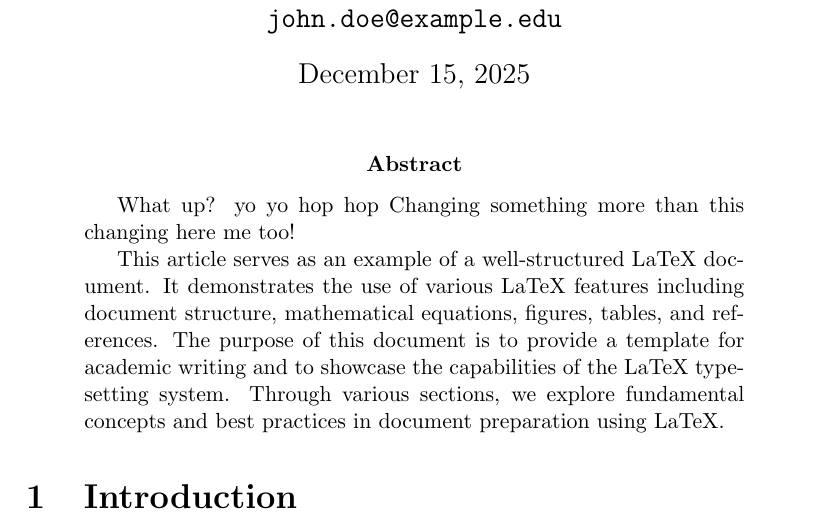
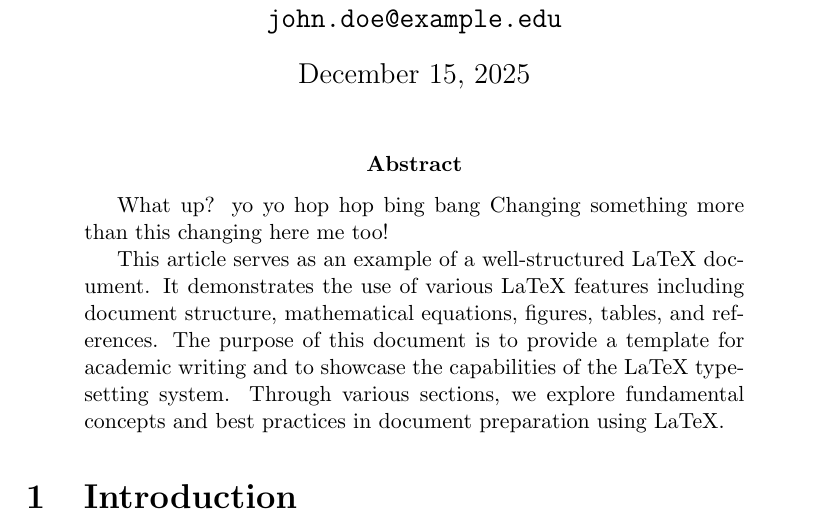
Before and after one commit to emcsween/sturdy-eureka, a LaTeX paper (article.tex): part of page 1 of 4, cut so that both start at the same text. Compiled offline with pdfLaTeX.

Commit message:
Updates from Overleaf

```diff
--- a/article.tex
+++ b/article.tex
@@ -23,7 +23,7 @@
 \maketitle
 
 \begin{abstract}
-What up? yo yo hop hop
+What up? yo yo hop hop bing bang
 Changing something more than this changing here me too!
 
 This article serves as an example of a well-structured LaTeX document. It demonstrates the use of various LaTeX features including document structure, mathematical equations, figures, tables, and references. The purpose of this document is to provide a template for academic writing and to showcase the capabilities of the LaTeX typesetting system. Through various sections, we explore fundamental concepts and best practices in document preparation using LaTeX.
```
